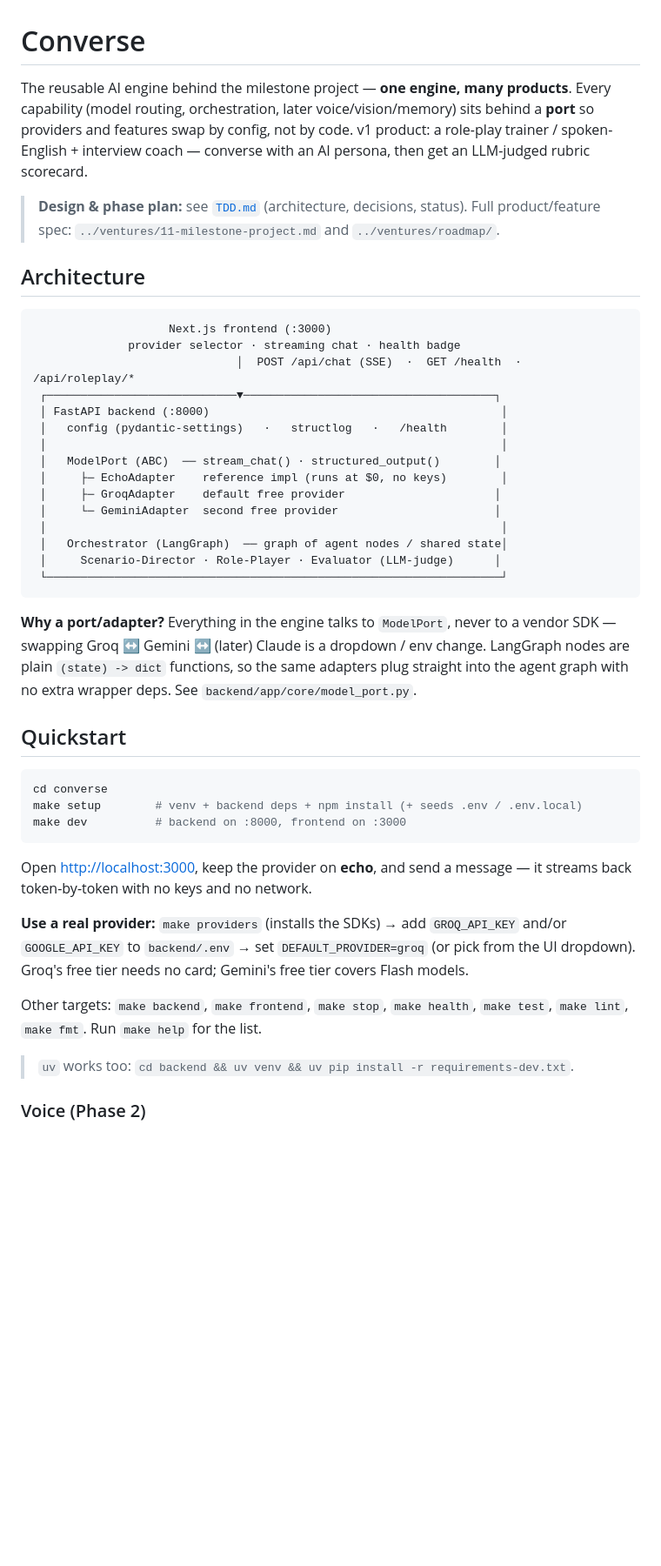
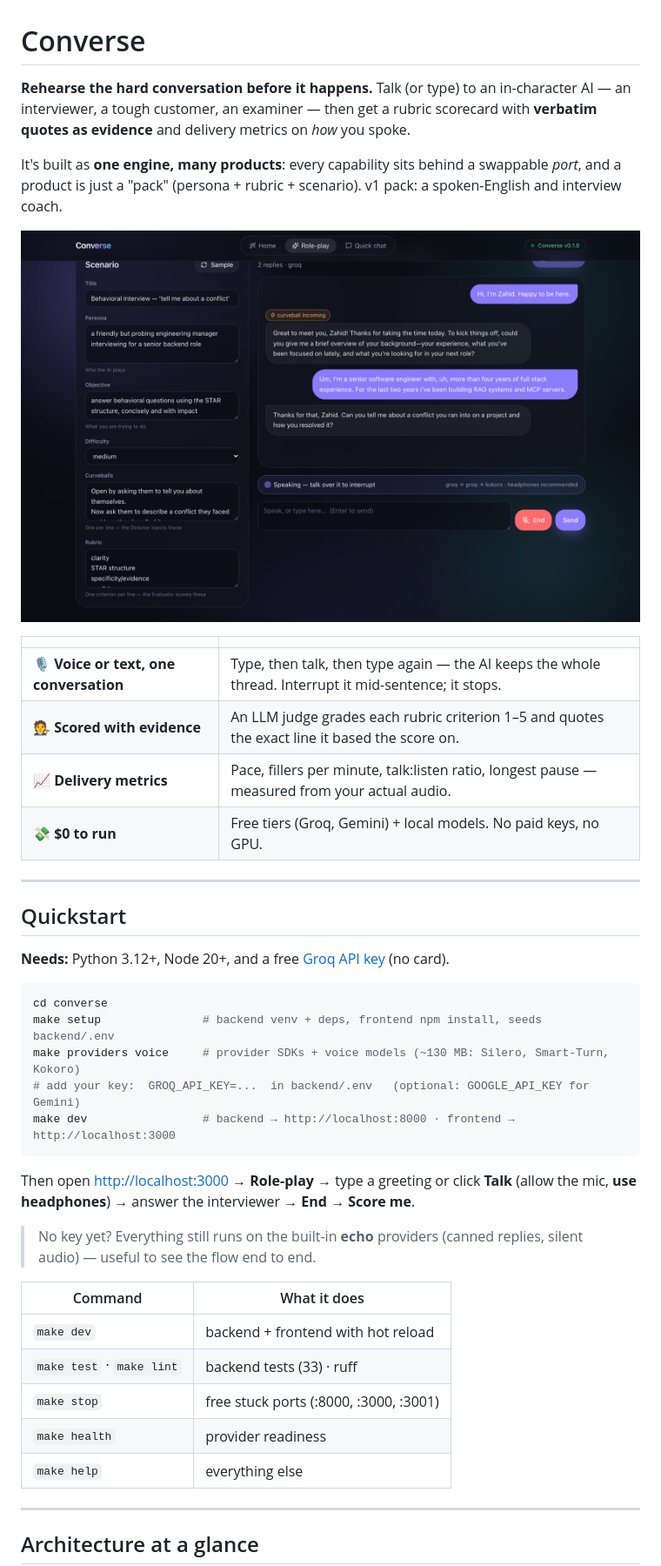
Before and after one commit to Zahid-Sarker-7/converse, a Markdown page: README.md, the part around one of its changes. Shown at 87% size. Rendered like a GitHub page; pictures changed too: docs/screenshots/02-voice-session.jpg (added); blank space fills up the shorter version.

Commit message:
address scorecard coaching to the learner, strip persona stage directions, and rewrite readme with diagrams and screenshots

````diff
--- a/README.md
+++ b/README.md
@@ -1,58 +1,51 @@
 # Converse
 
-The reusable AI engine behind the milestone project — **one engine, many products**. Every
-capability (model routing, orchestration, later voice/vision/memory) sits behind a **port**
-so providers and features swap by config, not by code. v1 product: a role-play trainer /
-spoken-English + interview coach — converse with an AI persona, then get an LLM-judged
-rubric scorecard.
+**Rehearse the hard conversation before it happens.** Talk (or type) to an in-character AI —
+an interviewer, a tough customer, an examiner — then get a rubric scorecard with **verbatim
+quotes as evidence** and delivery metrics on *how* you spoke.
 
-> **Design & phase plan:** see [`TDD.md`](TDD.md) (architecture, decisions, status).
-> Full product/feature spec: `../ventures/11-milestone-project.md` and `../ventures/roadmap/`.
+It's built as **one engine, many products**: every capability sits behind a swappable *port*,
+and a product is just a "pack" (persona + rubric + scenario). v1 pack: a spoken-English and
+interview coach.
 
-## Architecture
+![Voice role-play session](docs/screenshots/02-voice-session.jpg)
 
-```
-                    Next.js frontend (:3000)
-              provider selector · streaming chat · health badge
-                              │  POST /api/chat (SSE)  ·  GET /health  ·  /api/roleplay/*
- ┌────────────────────────────▼─────────────────────────────────────┐
- │ FastAPI backend (:8000)                                           │
- │   config (pydantic-settings)   ·   structlog   ·   /health        │
- │                                                                   │
- │   ModelPort (ABC)  ── stream_chat() · structured_output()        │
- │     ├─ EchoAdapter    reference impl (runs at $0, no keys)        │
- │     ├─ GroqAdapter    default free provider                      │
- │     └─ GeminiAdapter  second free provider                       │
- │                                                                   │
- │   Orchestrator (LangGraph)  ── graph of agent nodes / shared state│
- │     Scenario-Director · Role-Player · Evaluator (LLM-judge)      │
- └───────────────────────────────────────────────────────────────────┘
-```
+| | |
+|---|---|
+| 🎙️ **Voice or text, one conversation** | Type, then talk, then type again — the AI keeps the whole thread. Interrupt it mid-sentence; it stops. |
+| 🧑‍⚖️ **Scored with evidence** | An LLM judge grades each rubric criterion 1–5 and quotes the exact line it based the score on. |
+| 📈 **Delivery metrics** | Pace, fillers per minute, talk:listen ratio, longest pause — measured from your actual audio. |
+| 💸 **$0 to run** | Free tiers (Groq, Gemini) + local models. No paid keys, no GPU. |
 
-**Why a port/adapter?** Everything in the engine talks to `ModelPort`, never to a vendor
-SDK — swapping Groq ↔ Gemini ↔ (later) Claude is a dropdown / env change. LangGraph nodes
-are plain `(state) -> dict` functions, so the same adapters plug straight into the agent
-graph with no extra wrapper deps. See `backend/app/core/model_port.py`.
+---
 
 ## Quickstart
 
+**Needs:** Python 3.12+, Node 20+, and a free [Groq API key](https://console.groq.com/keys) (no card).
+
 ```bash
 cd converse
-make setup        # venv + backend deps + npm install (+ seeds .env / .env.local)
-make dev          # backend on :8000, frontend on :3000
+make setup               # backend venv + deps, frontend npm install, seeds backend/.env
+make providers voice     # provider SDKs + voice models (~130 MB: Silero, Smart-Turn, Kokoro)
+# add your key:  GROQ_API_KEY=...  in backend/.env   (optional: GOOGLE_API_KEY for Gemini)
+make dev                 # backend → http://localhost:8000 · frontend → http://localhost:3000
 ```
 
-Open <http://localhost:3000>, keep the provider on **echo**, and send a message — it streams
-back token-by-token with no keys and no network.
+Then open <http://localhost:3000> → **Role-play** → type a greeting or click **Talk** (allow the
+mic, **use headphones**) → answer the interviewer → **End** → **Score me**.
 
-**Use a real provider:** `make providers` (installs the SDKs) → add `GROQ_API_KEY` and/or
-`GOOGLE_API_KEY` to `backend/.env` → set `DEFAULT_PROVIDER=groq` (or pick from the UI
-dropdown). Groq's free tier needs no card; Gemini's free tier covers Flash models.
+> No key yet? Everything still runs on the built-in **echo** providers (canned replies, silent
+> audio) — useful to see the flow end to end.
 
-Other targets: `make backend`, `make frontend`, `make stop`, `make health`, `make test`,
-`make lint`, `make fmt`. Run `make help` for the list.
+| Command | What it does |
+|---|---|
+| `make dev` | backend + frontend with hot reload |
+| `make test` · `make lint` | backend tests (33) · ruff |
+| `make stop` | free stuck ports (:8000, :3000, :3001) |
+| `make health` | provider readiness |
+| `make help` | everything else |
 
-> `uv` works too: `cd backend && uv venv && uv pip install -r requirements-dev.txt`.
+---
 
-### Voice (Phase 2)
+## Architecture at a glance
 
````
Also changed, not shown: other parts of README.md (+173 -69 lines), docs/screenshots/01-home.jpg (added), docs/screenshots/03-delivery-metrics.jpg (added), docs/screenshots/04-scorecard.jpg (added), docs/screenshots/05-api-docs.jpg (added), 3 other files.
